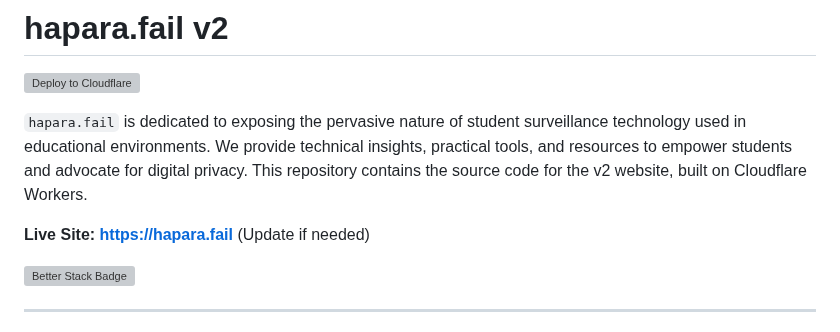
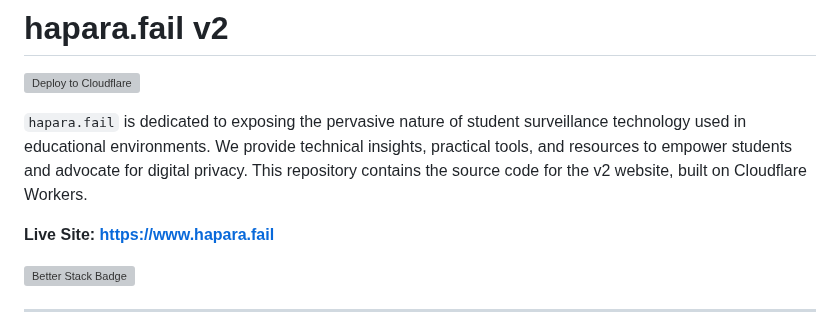
Before and after one commit to hapara-fail/website, a Markdown page: README.md, the part around the change. GitHub-like rendering; grey boxes are pictures that could not be loaded.

Commit message:
Correct live site URL to www.hapara.fail
Updated the live site URL in the README.

```diff
--- a/README.md
+++ b/README.md
@@ -4,7 +4,7 @@
 
 `hapara.fail` is dedicated to exposing the pervasive nature of student surveillance technology used in educational environments. We provide technical insights, practical tools, and resources to empower students and advocate for digital privacy. This repository contains the source code for the v2 website, built on Cloudflare Workers.
 
-**Live Site:** **[https://hapara.fail](https://hapara.fail)** (Update if needed)
+**Live Site:** **[https://www.hapara.fail](https://www.hapara.fail)**
 
 [![Better Stack Badge](https://uptime.betterstack.com/status-badges/v1/monitor/1wfyp.svg)](https://status.hapara.fail/)
 
```
